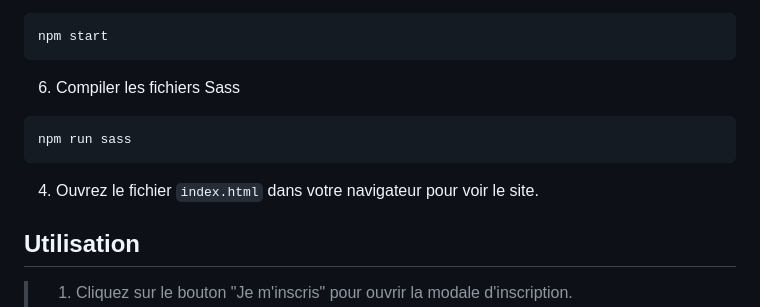
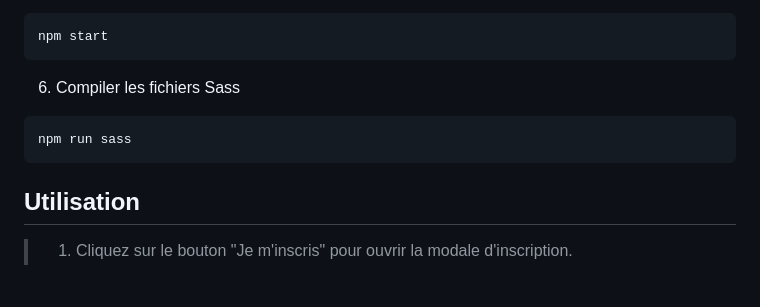
Before and after one commit to stephanievanoverberghe/GameOn, a Markdown page: README.md, the part around the change. GitHub-like rendering; blank space fills up the shorter version.

Commit message:
fix: add file README.md

````diff
--- a/README.md
+++ b/README.md
@@ -79,8 +79,6 @@ npm start
 npm run sass
 ```
 
-4. Ouvrez le fichier `index.html` dans votre navigateur pour voir le site.
-
 ## Utilisation
 
 > 1. Cliquez sur le bouton "Je m'inscris" pour ouvrir la modale d'inscription.
````
